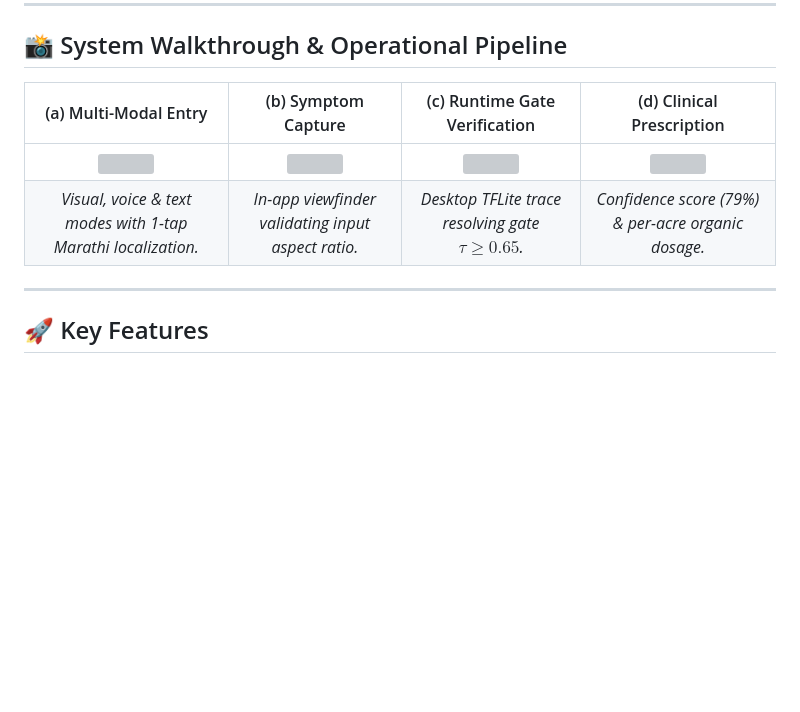
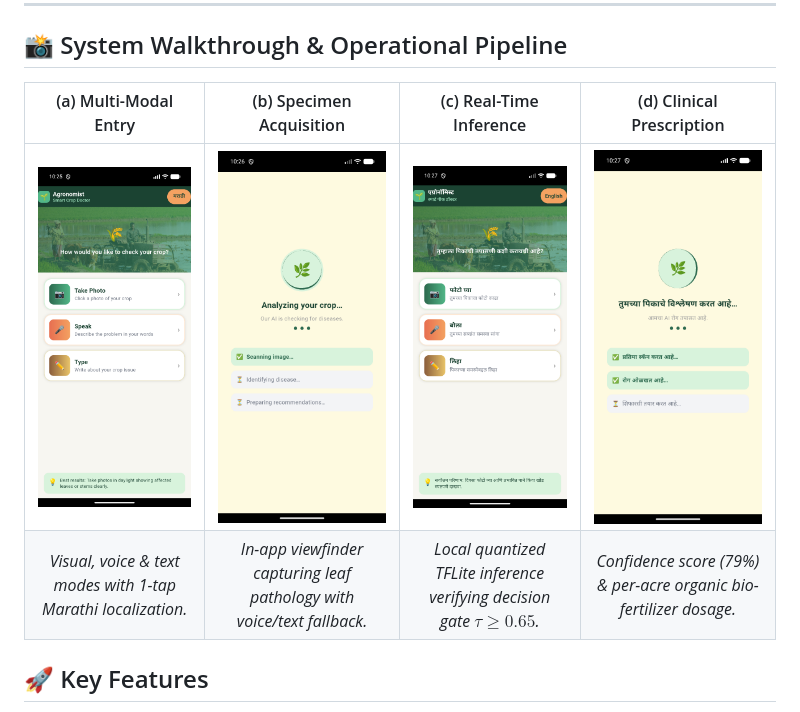
Before and after one commit to ketangrawal/agronomist, a Markdown page: README.md, the part around the change. GitHub-like rendering; blank space fills up the shorter version; grey boxes are pictures that could not be loaded.

Commit message:
docs: link pipeline screenshots to system walkthrough in README

```diff
--- a/README.md
+++ b/README.md
@@ -11,12 +11,10 @@ An intelligent, on-device agricultural diagnostic and advisory platform built wi
 
 ## 📸 System Walkthrough & Operational Pipeline
 
-| (a) Multi-Modal Entry | (b) Symptom Capture | (c) Runtime Gate Verification | (d) Clinical Prescription |
+| (a) Multi-Modal Entry | (b) Specimen Acquisition | (c) Real-Time Inference | (d) Clinical Prescription |
 |:---:|:---:|:---:|:---:|
-| <img src="assets/screenshots/home_screen.png" width="210"/> | <img src="assets/screenshots/capture_screen.png" width="210"/> | <img src="assets/screenshots/terminal_log.png" width="210"/> | <img src="assets/screenshots/diagnosis_screen.png" width="210"/> |
-| *Visual, voice & text modes with 1-tap Marathi localization.* | *In-app viewfinder validating input aspect ratio.* | *Desktop TFLite trace resolving gate $\tau \ge 0.65$.* | *Confidence score (79%) & per-acre organic dosage.* |
-
----
+| <img src="assets/screenshots/snap_2026-10-21_22-25-14.png" width="210"/> | <img src="assets/screenshots/snap_2026-10-21_22-26-39.png" width="210"/> | <img src="assets/screenshots/snap_2026-10-21_22-27-04.png" width="210"/> | <img src="assets/screenshots/snap_2026-10-21_22-27-39.png" width="210"/> |
+| *Visual, voice & text modes with 1-tap Marathi localization.* | *In-app viewfinder capturing leaf pathology with voice/text fallback.* | *Local quantized TFLite inference verifying decision gate $\tau \ge 0.65$.* | *Confidence score (79%) & per-acre organic bio-fertilizer dosage.* |
 
 ## 🚀 Key Features
 
```
